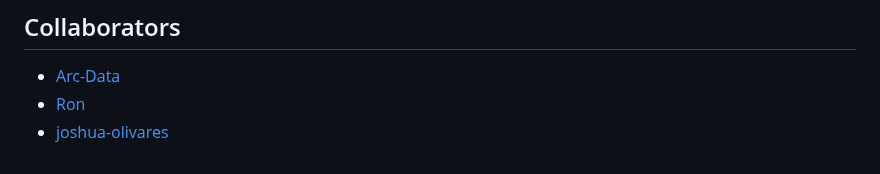
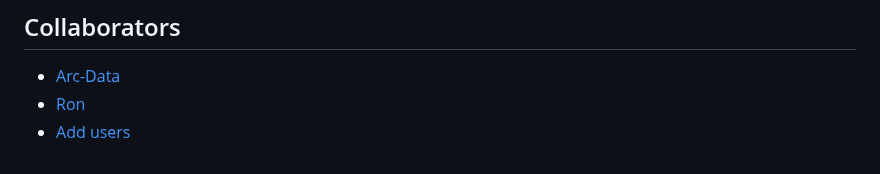
Before and after one commit to hakdocx/TrainingManagementSystem, a Markdown page: README.md, the part around the change. Drawn GitHub-style.

```diff
--- a/README.md
+++ b/README.md
@@ -80,4 +80,4 @@ WHOLE SECTION BSIT 3-1N SY 2020-2024
 ## Collaborators
 - [Arc-Data](https://github.com/Arc-Data)
 - [Ron](https://github.com/Arc-Data)
-- [joshua-olivares]()
+- [Add users]()
```
